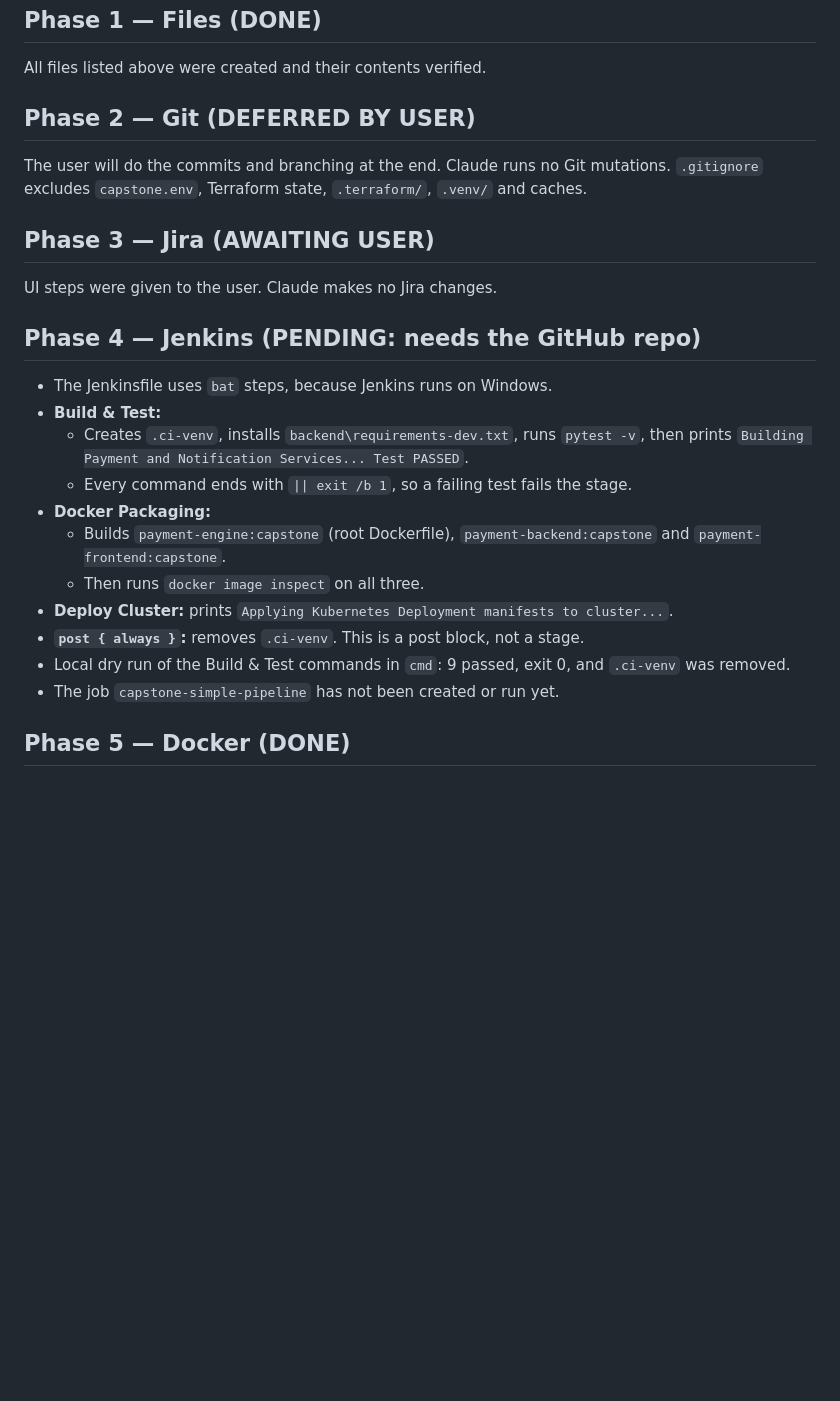
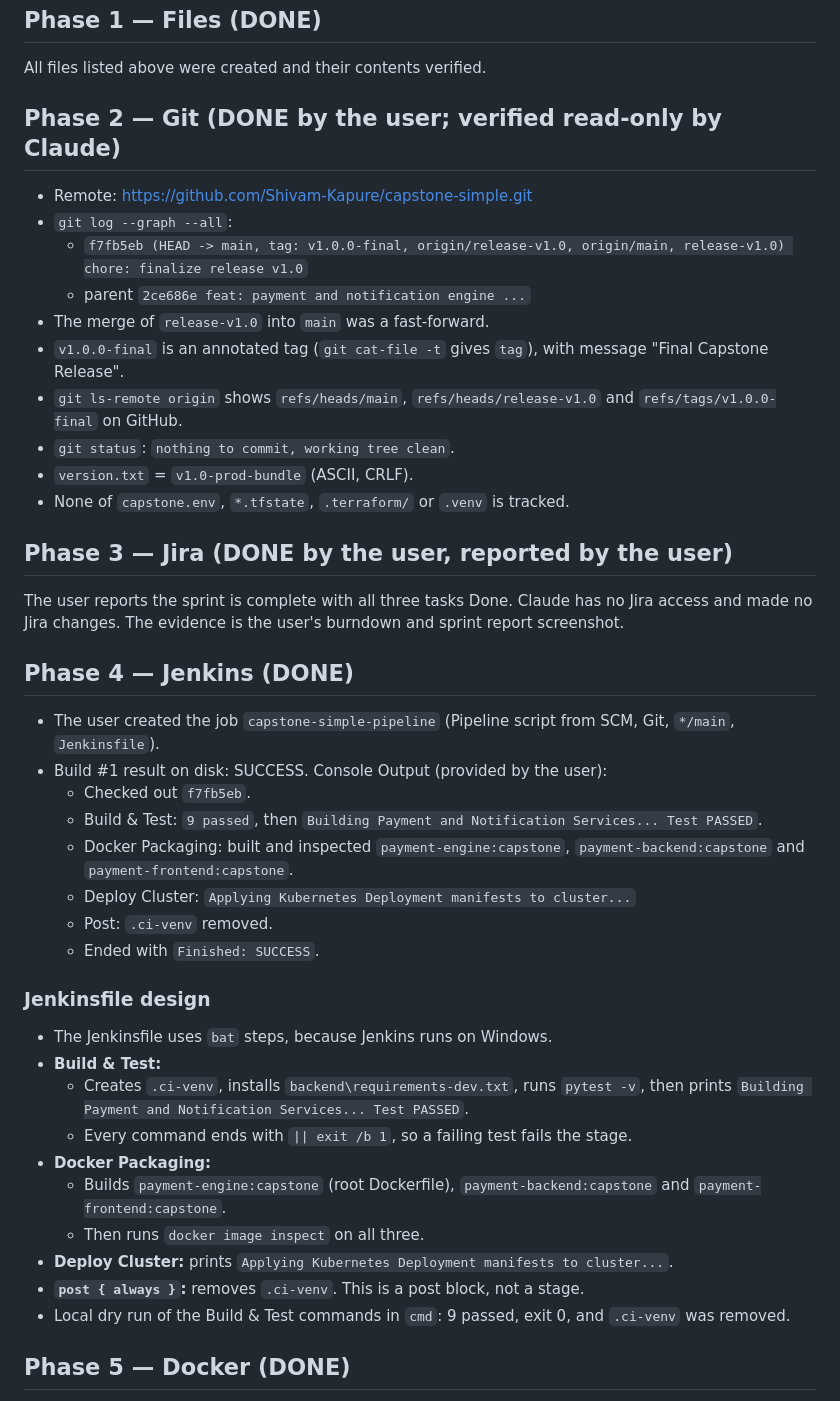
Before and after one commit to Shivam-Kapure/capstone-simple, a Markdown page: PROGRESS.md, the part around one of its changes. Rendered like a GitHub page; blank space fills up the shorter version.

Commit message:
docs: record final verification results in PROGRESS.md

```diff
--- a/PROGRESS.md
+++ b/PROGRESS.md
@@ -42,13 +42,32 @@ The application (backend, frontend, tests, Compose) was added at the user's requ
 ## Phase 1 — Files (DONE)
 All files listed above were created and their contents verified.
 
-## Phase 2 — Git (DEFERRED BY USER)
-The user will do the commits and branching at the end. Claude runs no Git mutations. `.gitignore` excludes `capstone.env`, Terraform state, `.terraform/`, `.venv/` and caches.
+## Phase 2 — Git (DONE by the user; verified read-only by Claude)
+- Remote: https://github.com/Shivam-Kapure/capstone-simple.git
+- `git log --graph --all`:
+  - `f7fb5eb (HEAD -> main, tag: v1.0.0-final, origin/release-v1.0, origin/main, release-v1.0) chore: finalize release v1.0`
+  - parent `2ce686e feat: payment and notification engine ...`
+- The merge of `release-v1.0` into `main` was a fast-forward.
+- `v1.0.0-final` is an annotated tag (`git cat-file -t` gives `tag`), with message "Final Capstone Release".
+- `git ls-remote origin` shows `refs/heads/main`, `refs/heads/release-v1.0` and `refs/tags/v1.0.0-final` on GitHub.
+- `git status`: `nothing to commit, working tree clean`.
+- `version.txt` = `v1.0-prod-bundle` (ASCII, CRLF).
+- None of `capstone.env`, `*.tfstate`, `.terraform/` or `.venv` is tracked.
 
-## Phase 3 — Jira (AWAITING USER)
-UI steps were given to the user. Claude makes no Jira changes.
+## Phase 3 — Jira (DONE by the user, reported by the user)
+The user reports the sprint is complete with all three tasks Done. Claude has no Jira access and made no Jira changes. The evidence is the user's burndown and sprint report screenshot.
 
-## Phase 4 — Jenkins (PENDING: needs the GitHub repo)
+## Phase 4 — Jenkins (DONE)
+- The user created the job `capstone-simple-pipeline` (Pipeline script from SCM, Git, `*/main`, `Jenkinsfile`).
+- Build #1 result on disk: SUCCESS. Console Output (provided by the user):
+  - Checked out `f7fb5eb`.
+  - Build & Test: `9 passed`, then `Building Payment and Notification Services... Test PASSED`.
+  - Docker Packaging: built and inspected `payment-engine:capstone`, `payment-backend:capstone` and `payment-frontend:capstone`.
+  - Deploy Cluster: `Applying Kubernetes Deployment manifests to cluster...`
+  - Post: `.ci-venv` removed.
+  - Ended with `Finished: SUCCESS`.
+
+### Jenkinsfile design
 - The Jenkinsfile uses `bat` steps, because Jenkins runs on Windows.
 - **Build & Test:**
   - Creates `.ci-venv`, installs `backend\requirements-dev.txt`, runs `pytest -v`, then prints `Building Payment and Notification Services... Test PASSED`.
@@ -59,7 +78,6 @@ UI steps were given to the user. Claude makes no Jira changes.
 - **Deploy Cluster:** prints `Applying Kubernetes Deployment manifests to cluster...`.
 - **`post { always }`:** removes `.ci-venv`. This is a post block, not a stage.
 - Local dry run of the Build & Test commands in `cmd`: 9 passed, exit 0, and `.ci-venv` was removed.
-- The job `capstone-simple-pipeline` has not been created or run yet.
 
 ## Phase 5 — Docker (DONE)
 - Images:
```
Also changed, not shown: other parts of PROGRESS.md (+20 -1 lines).
